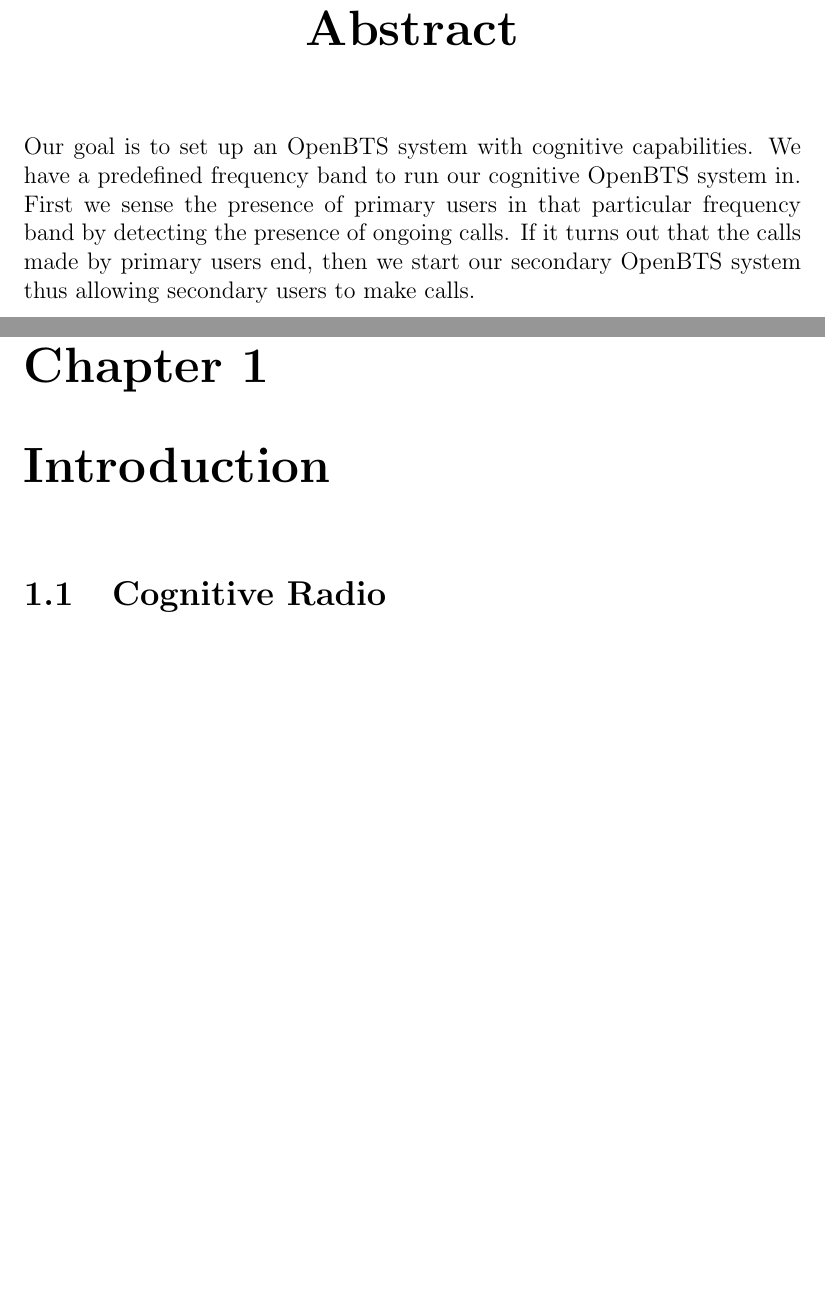
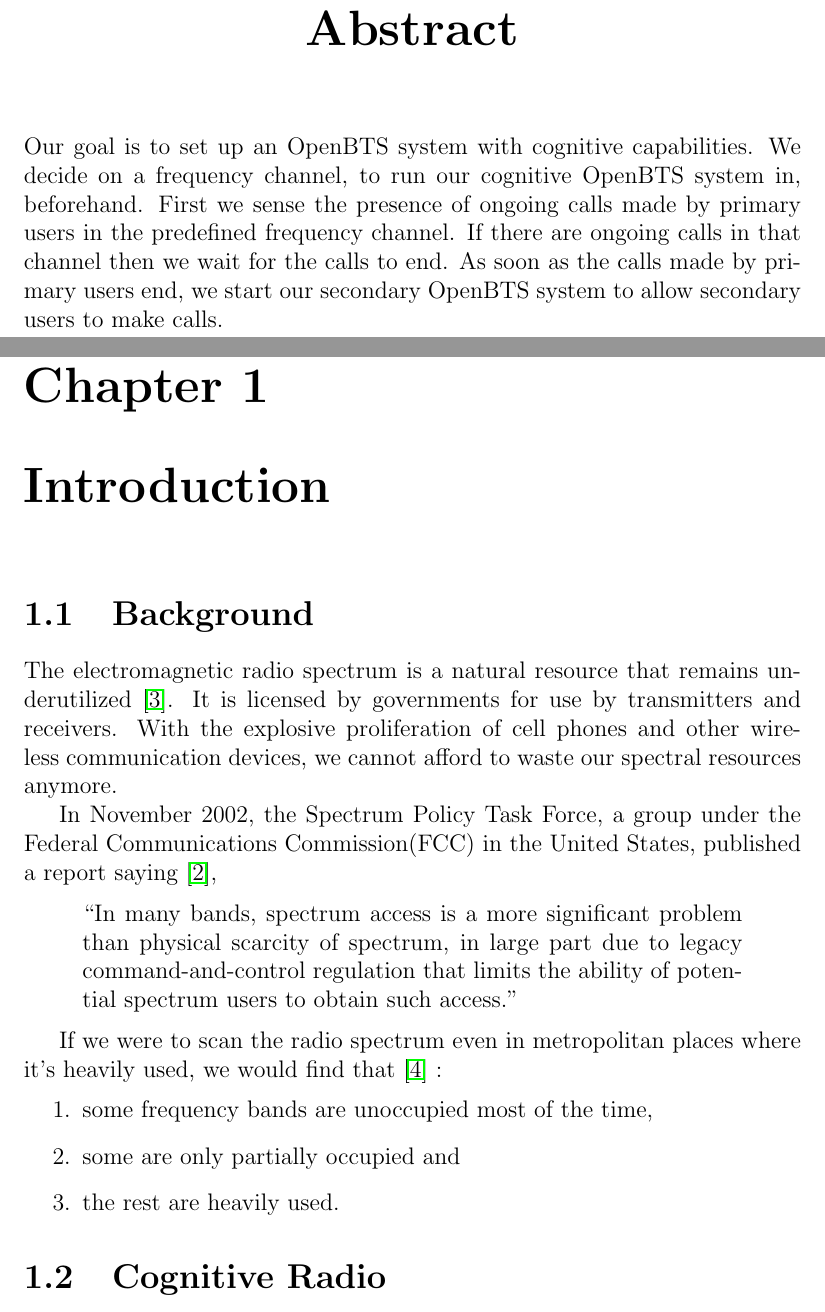
Before and after one commit to swrangsar/ddpStage1Report, a LaTeX thesis (ddpStage1.tex, which reads abstract.tex, chapter1.tex): two parts of pages 3 and 7 of 29, joined at a grey line, cut so that both start at the same text, the shorter picture padded with empty space. Compiled offline with pdfLaTeX.

Commit message:
commit at 20130921153323

```diff
--- a/abstract.tex
+++ b/abstract.tex
@@ -1,2 +1,3 @@
 \chapter*{\centering Abstract}
-Our goal is to set up an OpenBTS system with cognitive capabilities. We have a predefined frequency band to run our cognitive OpenBTS system in. First we sense the presence of primary users in that particular frequency band by detecting the presence of ongoing calls. If it turns out that the calls made by primary users end, then we start our secondary OpenBTS system thus allowing secondary users to make calls.
+
+Our goal is to set up an OpenBTS system with cognitive capabilities. We decide on a frequency channel, to run our cognitive OpenBTS system in, beforehand. First we sense the presence of ongoing calls made by primary users in the predefined frequency channel. If there are ongoing calls in that channel then we wait for the calls to end. As soon as the calls made by primary users end, we start our secondary OpenBTS system to allow secondary users to make calls.
--- a/chapter1.tex
+++ b/chapter1.tex
@@ -1,4 +1,19 @@
 \chapter{Introduction}
+\section{Background}
+The electromagnetic radio spectrum is a natural resource that remains underutilized \cite{haykin05}. It is licensed by governments for use by transmitters and receivers. With the explosive proliferation of cell phones and other wireless communication devices, we cannot afford to waste our spectral resources anymore.
+
+In November 2002, the Spectrum Policy Task Force, a group under the Federal Communications Commission(FCC) in the United States, published a report saying \cite{repFCC},
+\begin{quote}
+``In many bands, spectrum access is a more significant problem than physical scarcity of spectrum, in large part due to legacy command-and-control regulation that limits the ability of potential spectrum users to obtain such access.''
+\end{quote}
+
+If we were to scan the radio spectrum even in metropolitan places where it's heavily used, we would find that \cite{staple04} :
+\begin{enumerate}
+	\item some frequency bands are unoccupied most of the time,
+	\item some are only partially occupied and
+	\item the rest are heavily used.
+\end{enumerate}
+
 \section{Cognitive Radio}
 A cognitive radio is an intelligent radio that can be programmed and configured dynamically. Its transceiver is designed to use the best wireless channels in its vicinity. Such a radio automatically detects available channels in wireless spectrum, then accordingly changes its transmission or reception parameters to allow more concurrent wireless communications in a given spectrum band at one location. This process is a form of dynamic spectrum management\cite{wikiCR}.
 
```
Also changed, not shown: chapter2.tex (+1 -1 lines), ddpStage1.bib (+20 -0 lines), ddpStage1.bbl, ddpStage1.pdf, 1 other file.
